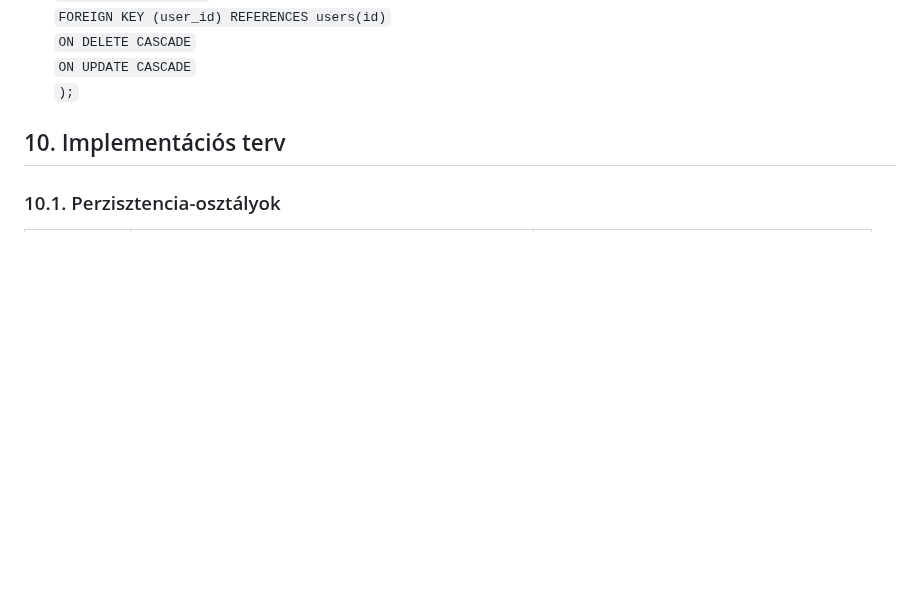
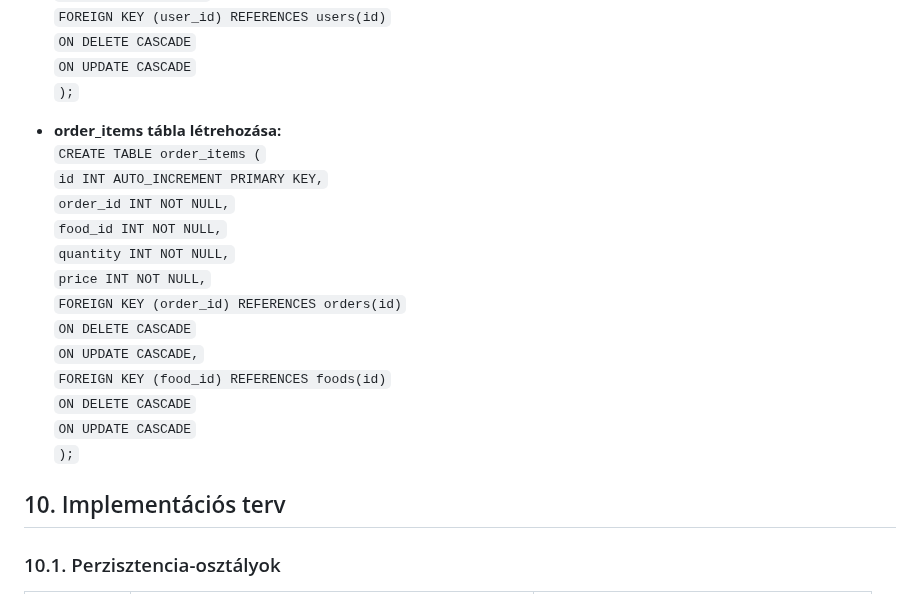
Before and after one commit to KKondor/2025-szfm-big-project, a Markdown page: docs/rendszerterv.md, the part around the change. Rendered like a GitHub page; blank space fills up the shorter version.

Commit message:
Adatbázis terv, Fizikai adatmodellt legeneráló SQL szkript, order_items tábla létrehozása

```diff
--- a/docs/rendszerterv.md
+++ b/docs/rendszerterv.md
@@ -414,6 +414,21 @@ Ezek a megoldások kielégítik az N2 (**Megbízhatóság**) és N4 (**Biztonsá
     `ON UPDATE CASCADE`<br>
 `);`
 
+- **order_items tábla létrehozása:**<br>
+`CREATE TABLE order_items (`<br>
+  `id INT AUTO_INCREMENT PRIMARY KEY,`<br>
+  `order_id INT NOT NULL,`<br>
+  `food_id INT NOT NULL,`<br>
+  `quantity INT NOT NULL,`<br>
+  `price INT NOT NULL,`<br>
+  `FOREIGN KEY (order_id) REFERENCES orders(id)`<br>
+    `ON DELETE CASCADE`<br>
+    `ON UPDATE CASCADE,`<br>
+  `FOREIGN KEY (food_id) REFERENCES foods(id)`<br>
+    `ON DELETE CASCADE`<br>
+    `ON UPDATE CASCADE`<br>
+`);`
+
 
 ## 10. Implementációs terv
 
```
